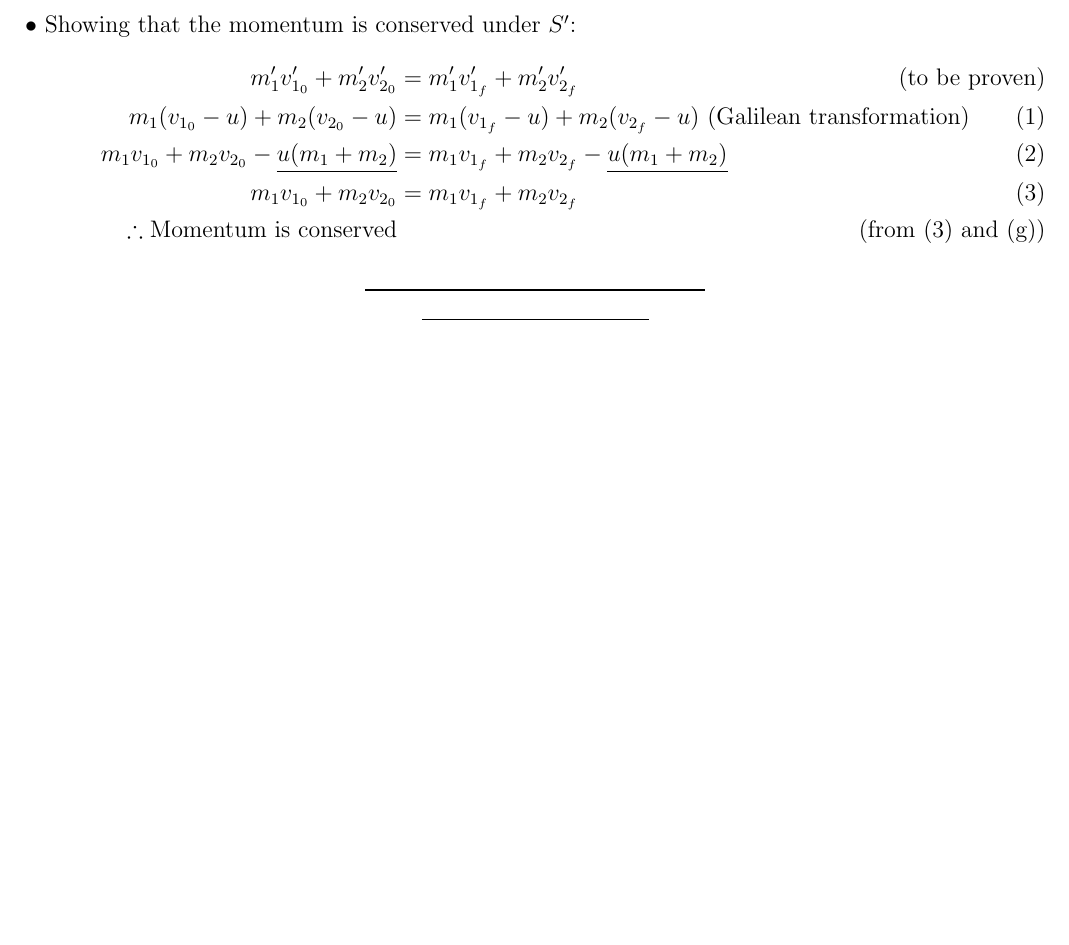
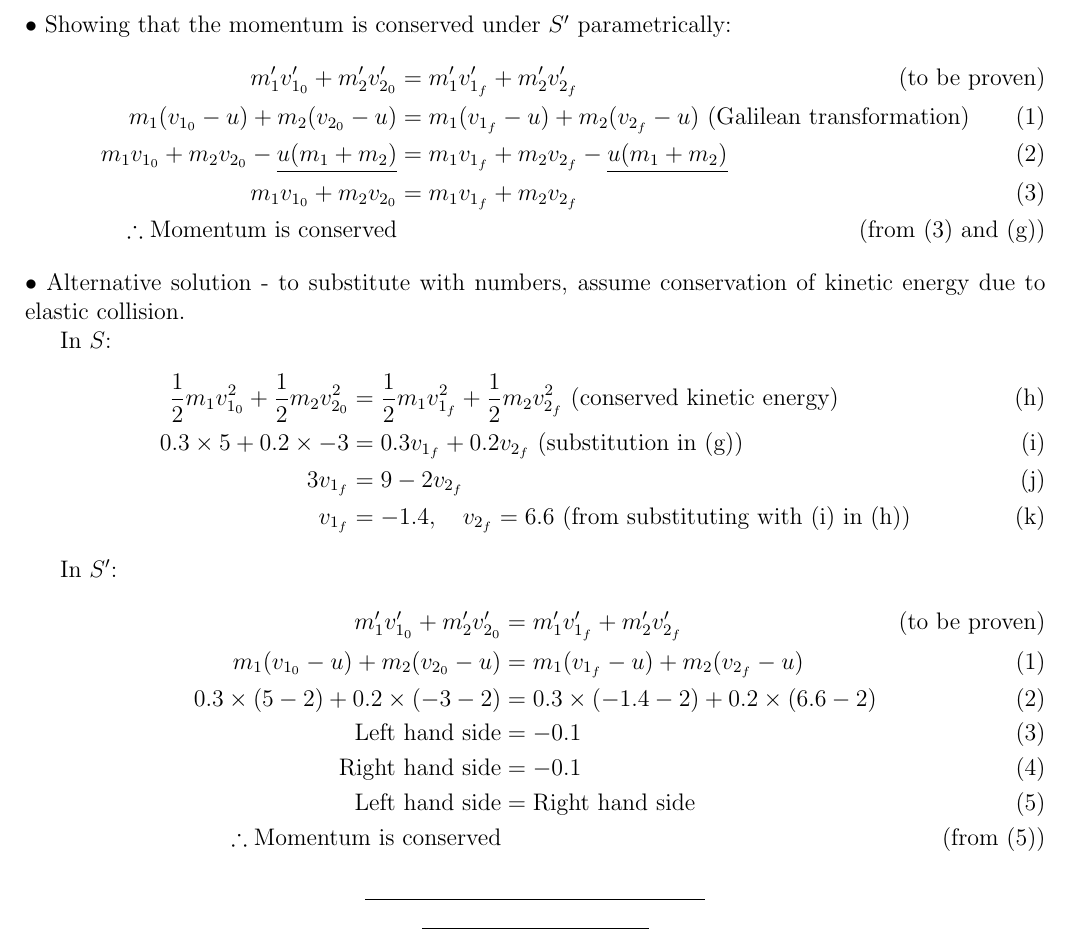
Before and after one commit to y-samy/acad, a LaTeX problem sheet (Undergraduate - Alexandria University/Level 1/Modern Physics/Exercise Solutions/Lecture 1/main.tex): part of page 3 of 3, cut so that both start at the same text, the shorter picture padded with empty space. Compiled offline with pdfLaTeX.

Commit message:
Slight modification (added substitutions to last example)

```diff
--- a/Undergraduate - Alexandria University/Level 1/Modern Physics/Exercise Solutions/Lecture 1/main.tex
+++ b/Undergraduate - Alexandria University/Level 1/Modern Physics/Exercise Solutions/Lecture 1/main.tex
@@ -177,7 +177,7 @@ $\bullet$ Known:
 \begin{center}
     \textsl{\footnotesize Solution continued in the following page}
 \end{center}
-$\bullet$ Showing that the momentum is conserved under $S^\prime$:
+$\bullet$ Showing that the momentum is conserved under $S^\prime$ parametrically:
 \begin{align}
 m_1^\prime v_{1_0}^\prime + m_2^\prime v_{2_0}^\prime &= m_1^\prime v_{1_f}^\prime + m_2^\prime v_{2_f}^\prime \tag{to be proven} \\
 m_1 (v_{1_0} - u) + m_2 (v_{2_0} - u)  &= m_1 (v_{1_f} - u) + m_2 (v_{2_f} - u) \text{~(Galilean transformation)} \tag{1} \\
@@ -185,6 +185,27 @@ m_1 v_{1_0} + m_2 v_{2_0} - \underline{u (m_1 + m_2)}  &= m_1 v_{1_f} + m_2 v_{2
 m_1 v_{1_0} + m_2 v_{2_0} &= m_1 v_{1_f} + m_2 v_{2_f} \tag{3} \\
 \therefore \text{Momentum is conserved} \tag{from (3) and (g)}
 \end{align}
+$\bullet$ Alternative solution - to substitute with numbers, assume conservation of kinetic energy due to elastic collision.
+
+In $S$:
+\begin{align}
+    \frac{1}{2} m_1 v^2_{1_0} + \frac{1}{2} m_2 v^2_{2_0} &= \frac{1}{2} m_1 v^2_{1_f} + \frac{1}{2} m_2 v^2_{2_f} \text{~(conserved kinetic energy)} \tag{h} \\
+    0.3 \times 5 + 0.2 \times -3 &= 0.3 v_{1_f} + 0.2 v_{2_f} \text{~(substitution in (g))} \tag{i} \\
+    3 v_{1_f} &= 9 - 2 v_{2_f} \tag{j}\\
+    v_{1_f} &= -1.4, \quad v_{2_f} = 6.6 \text{~(from substituting with (i) in (h))} \tag{k}
+\end{align}
+
+In $S^\prime$:
+\begin{align}
+    m_1^\prime v_{1_0}^\prime + m_2^\prime v_{2_0}^\prime &= m_1^\prime v_{1_f}^\prime + m_2^\prime v_{2_f}^\prime \tag{to be proven} \\
+    m_1 (v_{1_0} - u) + m_2 (v_{2_0} - u)  &= m_1 (v_{1_f} - u) + m_2 (v_{2_f} - u) \tag{1} \\
+    0.3 \times (5-2) + 0.2 \times (-3 - 2) &= 0.3 \times (-1.4 - 2) + 0.2 \times (6.6 - 2) \tag{2} \\
+    \text{Left hand side} &= -0.1 \tag{3} \\
+    \text{Right hand side} &= -0.1 \tag{4} \\
+    \text{Left hand side} &= \text{Right hand side} \tag{5} \\
+    \therefore \text{Momentum is conserved} \tag{from (5)}
+\end{align}
+
 \begin{center}
     \rule{6cm}{0.8pt}\\
     \rule{4cm}{0.4pt}
```
Also changed, not shown: Undergraduate - Alexandria University/Level 1/Modern Physics/Exercise Solutions/Lecture 1/main.pdf.
